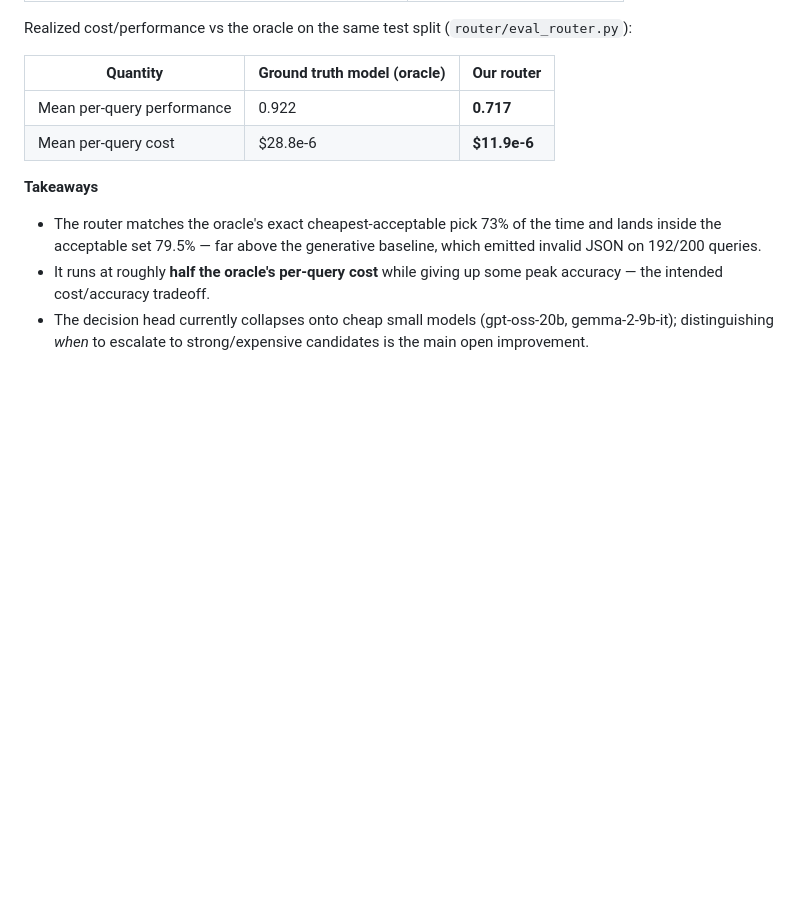
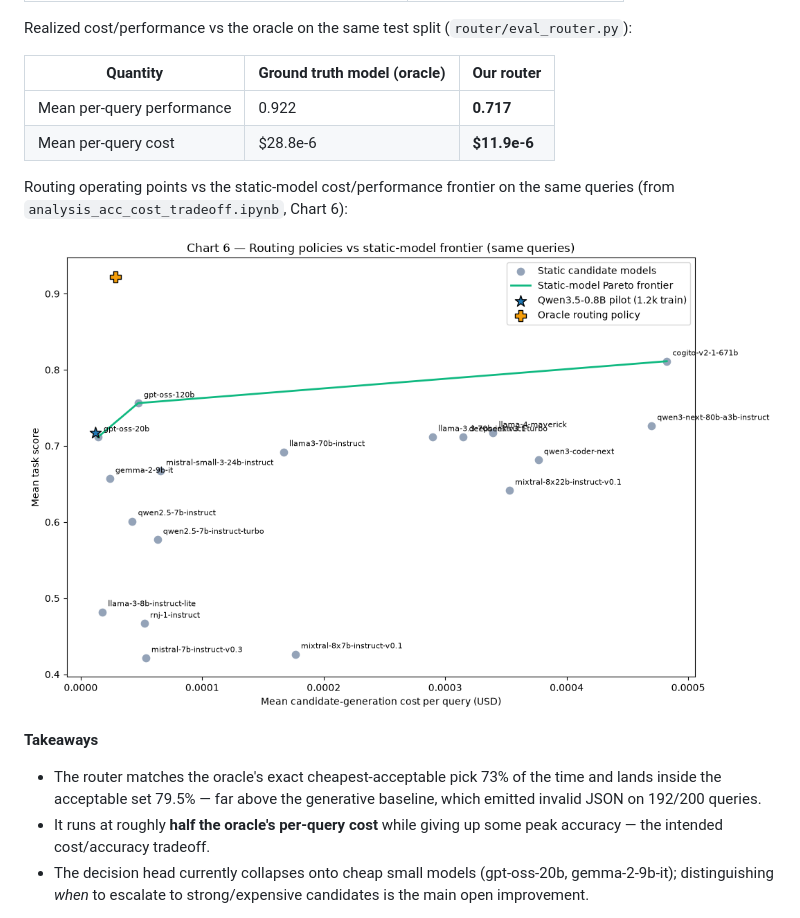
Before and after one commit to RaghavM11/lets_route, a Markdown page: README.md, the part around the change. Drawn GitHub-style; pictures changed too: docs/assets/analysis-chart6-routing-frontier.png (added); blank space fills up the shorter version.

Commit message:
Add Chart 6 to README: routing policies vs static-model frontier
Embed the routing operating-points chart (analysis_acc_cost_tradeoff.ipynb,
Chart 6) next to the realized cost/performance table in the initial-results
section.

Co-authored-by: Copilot <223556219+Copilot@users.noreply.github.com>

```diff
--- a/README.md
+++ b/README.md
@@ -183,6 +183,11 @@ Realized cost/performance vs the oracle on the same test split
 | Mean per-query performance | 0.922 | **0.717** |
 | Mean per-query cost | $28.8e-6 | **$11.9e-6** |
 
+Routing operating points vs the static-model cost/performance frontier on the
+same queries (from `analysis_acc_cost_tradeoff.ipynb`, Chart 6):
+
+![Chart 6 — Routing policies vs static-model frontier](docs/assets/analysis-chart6-routing-frontier.png)
+
 **Takeaways**
 - The router matches the oracle's exact cheapest-acceptable pick 73% of the
   time and lands inside the acceptable set 79.5% — far above the generative
```
